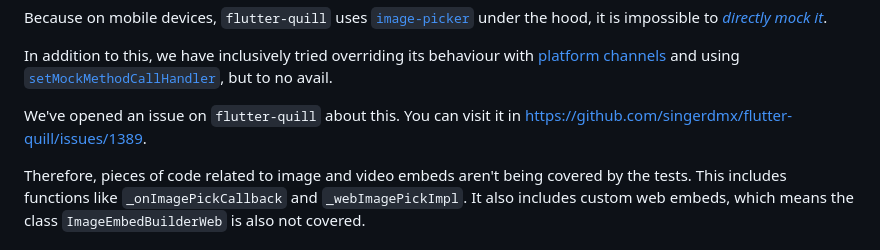
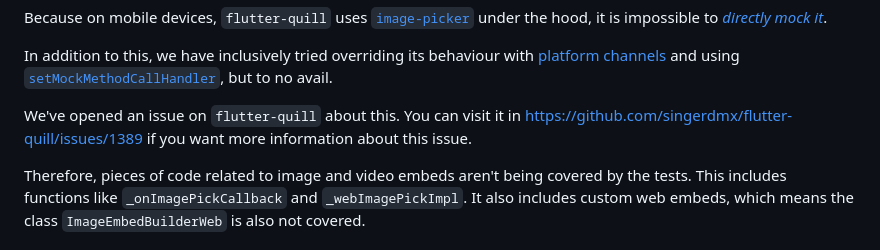
Before and after one commit to dwyl/flutter-wysiwyg-editor-tutorial, a Markdown page: README.md, the part around the change. Rendered like a GitHub page.

Commit message:
chore: Adding detail on issue. #1

```diff
--- a/README.md
+++ b/README.md
@@ -1545,7 +1545,8 @@ and using [`setMockMethodCallHandler`](https://stackoverflow.com/questions/52028
 but to no avail.
 
 We've opened an issue on `flutter-quill` about this.
-You can visit it in https://github.com/singerdmx/flutter-quill/issues/1389.
+You can visit it in https://github.com/singerdmx/flutter-quill/issues/1389
+if you want more information about this issue.
 
 Therefore, pieces of code related to image and video embeds
 aren't being covered by the tests.
```
